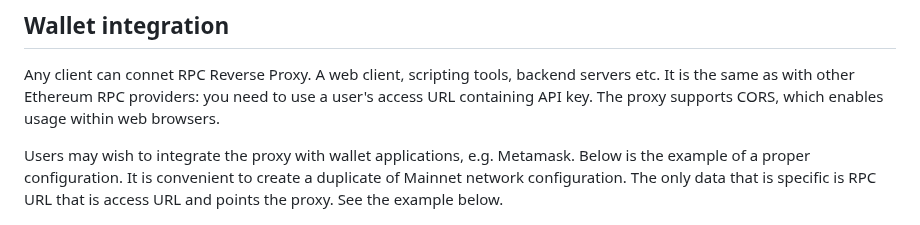
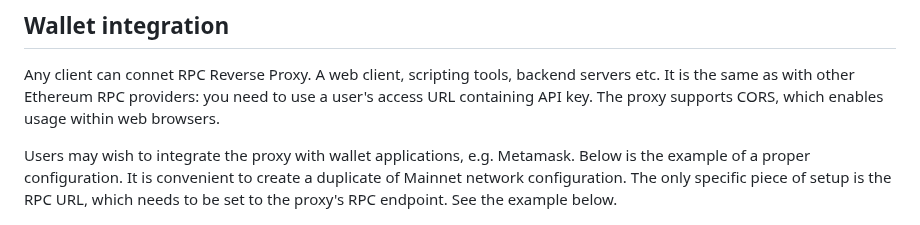
Before and after one commit to Web3-Pi/web3-reverse-proxy, a Markdown page: README.md, the part around the change. GitHub-like rendering.

Commit message:
Update README.md
Co-authored-by: shadeofblue <blue@golem.network>

```diff
--- a/README.md
+++ b/README.md
@@ -103,7 +103,7 @@ The proxy supports CORS, which enables usage within web browsers.
 Users may wish to integrate the proxy with wallet applications, e.g. Metamask.
 Below is the example of a proper configuration.
 It is convenient to create a duplicate of Mainnet network configuration.
-The only data that is specific is RPC URL that is access URL and points the proxy.
+The only specific piece of setup is the RPC URL, which needs to be set to the proxy's RPC endpoint.
 See the example below.
 
 ![Metamask](./admin/docs/metamask-1.png)
```
